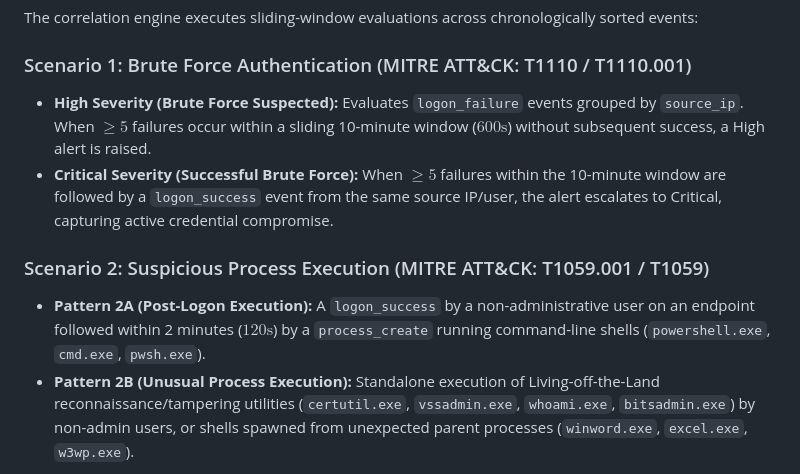
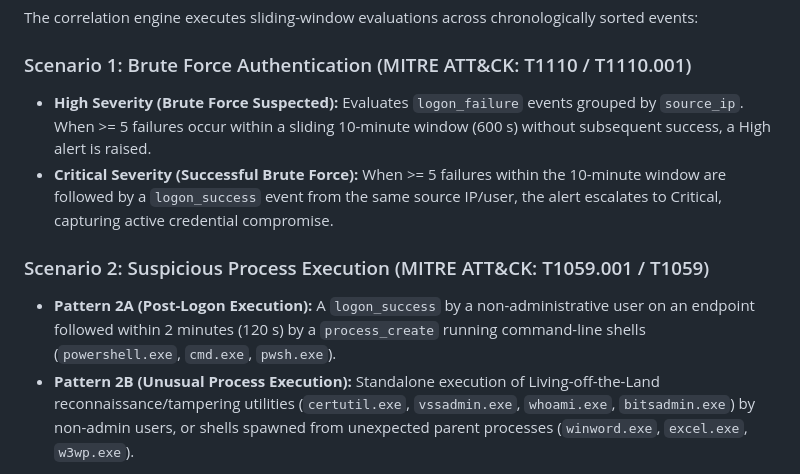
Before and after one commit to aneeshkumar-ch/SIEM-log-correlation-engine, a Markdown page: writeup.md, the part around one of its changes. Rendered like a GitHub page.

```diff
--- a/writeup.md
+++ b/writeup.md
@@ -70,11 +70,11 @@ $$\{ \text{timestamp (UTC)}, \text{source}, \text{event\_type}, \text{user}, \te
 The correlation engine executes sliding-window evaluations across chronologically sorted events:
 
 ### Scenario 1: Brute Force Authentication (MITRE ATT&CK: T1110 / T1110.001)
-* **High Severity (Brute Force Suspected):** Evaluates `logon_failure` events grouped by `source_ip`. When $\ge 5$ failures occur within a sliding 10-minute window ($600\text{s}$) without subsequent success, a High alert is raised.
-* **Critical Severity (Successful Brute Force):** When $\ge 5$ failures within the 10-minute window are followed by a `logon_success` event from the same source IP/user, the alert escalates to Critical, capturing active credential compromise.
+* **High Severity (Brute Force Suspected):** Evaluates `logon_failure` events grouped by `source_ip`. When >= 5 failures occur within a sliding 10-minute window (600 s) without subsequent success, a High alert is raised.
+* **Critical Severity (Successful Brute Force):** When >= 5 failures within the 10-minute window are followed by a `logon_success` event from the same source IP/user, the alert escalates to Critical, capturing active credential compromise.
 
 ### Scenario 2: Suspicious Process Execution (MITRE ATT&CK: T1059.001 / T1059)
-* **Pattern 2A (Post-Logon Execution):** A `logon_success` by a non-administrative user on an endpoint followed within 2 minutes ($120\text{s}$) by a `process_create` running command-line shells (`powershell.exe`, `cmd.exe`, `pwsh.exe`).
+* **Pattern 2A (Post-Logon Execution):** A `logon_success` by a non-administrative user on an endpoint followed within 2 minutes (120 s) by a `process_create` running command-line shells (`powershell.exe`, `cmd.exe`, `pwsh.exe`).
 * **Pattern 2B (Unusual Process Execution):** Standalone execution of Living-off-the-Land reconnaissance/tampering utilities (`certutil.exe`, `vssadmin.exe`, `whoami.exe`, `bitsadmin.exe`) by non-admin users, or shells spawned from unexpected parent processes (`winword.exe`, `excel.exe`, `w3wp.exe`).
 
 ### Scenario 3: Privilege-Related Activity (MITRE ATT&CK: T1548 / T1078)
```
Also changed, not shown: other parts of writeup.md (+10 -10 lines), README.md (+3 -3 lines), writeup_onepage.md (added, +26 -0 lines).
